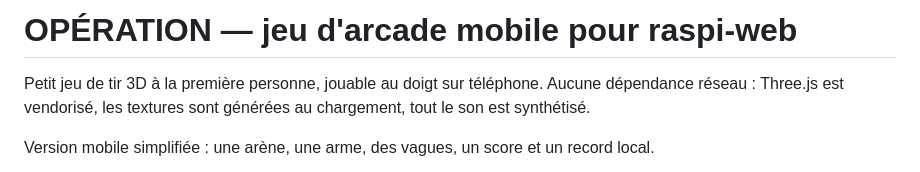
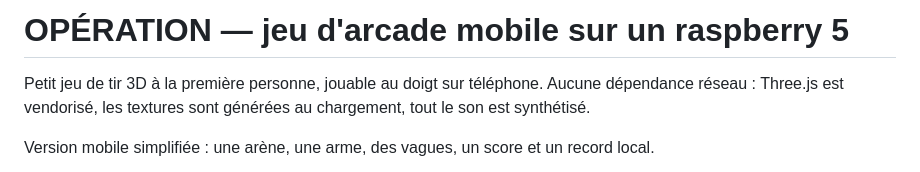
Before and after one commit to bentrider-crypto/operation, a Markdown page: README.md, the part around the change. Drawn GitHub-style.

Commit message:
Update README.md
description serveur

```diff
--- a/README.md
+++ b/README.md
@@ -1,4 +1,4 @@
-# OPÉRATION — jeu d'arcade mobile pour raspi-web
+# OPÉRATION — jeu d'arcade mobile sur un  raspberry 5
 
 Petit jeu de tir 3D à la première personne, jouable au doigt sur téléphone.
 Aucune dépendance réseau : Three.js est vendorisé, les textures sont générées au
```
